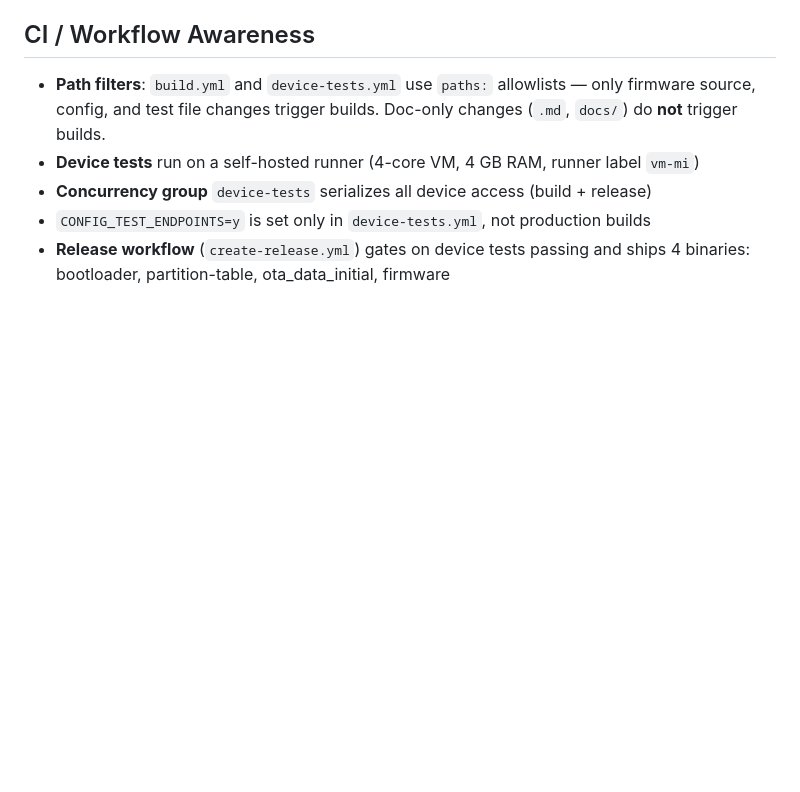
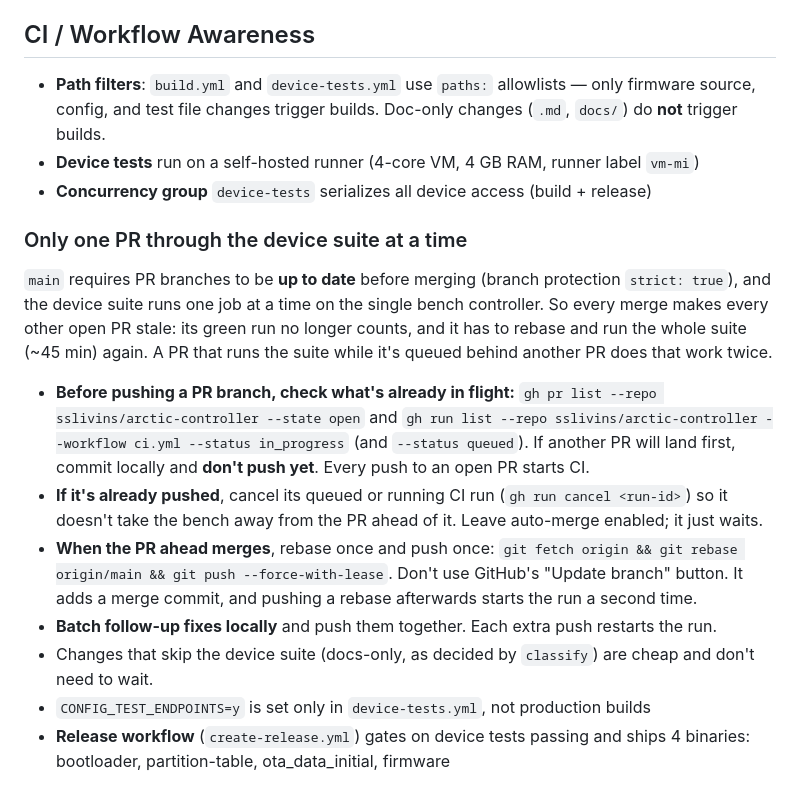
Before and after one commit to sslivins/arctic-controller, a Markdown page: .github/copilot-instructions.md, the part around the change. GitHub-like rendering; blank space fills up the shorter version.

Commit message:
docs: explain how to queue PRs so the device suite runs once per PR
Co-authored-by: Copilot <223556219+Copilot@users.noreply.github.com>

```diff
--- a/.github/copilot-instructions.md
+++ b/.github/copilot-instructions.md
@@ -153,6 +153,29 @@ it toward these rules rather than matching the surrounding legacy layout.
   changes (`.md`, `docs/`) do **not** trigger builds.
 - **Device tests** run on a self-hosted runner (4-core VM, 4 GB RAM, runner label `vm-mi`)
 - **Concurrency group** `device-tests` serializes all device access (build + release)
+### Only one PR through the device suite at a time
+`main` requires PR branches to be **up to date** before merging (branch protection
+`strict: true`), and the device suite runs one job at a time on the single bench
+controller. So every merge makes every other open PR stale: its green run no longer
+counts, and it has to rebase and run the whole suite (~45 min) again. A PR that runs
+the suite while it's queued behind another PR does that work twice.
+
+- **Before pushing a PR branch, check what's already in flight:**
+  `gh pr list --repo sslivins/arctic-controller --state open` and
+  `gh run list --repo sslivins/arctic-controller --workflow ci.yml --status in_progress`
+  (and `--status queued`). If another PR will land first, commit locally and **don't
+  push yet**. Every push to an open PR starts CI.
+- **If it's already pushed**, cancel its queued or running CI run
+  (`gh run cancel <run-id>`) so it doesn't take the bench away from the PR ahead of it.
+  Leave auto-merge enabled; it just waits.
+- **When the PR ahead merges**, rebase once and push once:
+  `git fetch origin && git rebase origin/main && git push --force-with-lease`.
+  Don't use GitHub's "Update branch" button. It adds a merge commit, and pushing a
+  rebase afterwards starts the run a second time.
+- **Batch follow-up fixes locally** and push them together. Each extra push restarts
+  the run.
+- Changes that skip the device suite (docs-only, as decided by `classify`) are cheap
+  and don't need to wait.
 - `CONFIG_TEST_ENDPOINTS=y` is set only in `device-tests.yml`, not production builds
 - **Release workflow** (`create-release.yml`) gates on device tests passing and
   ships 4 binaries: bootloader, partition-table, ota_data_initial, firmware
```
